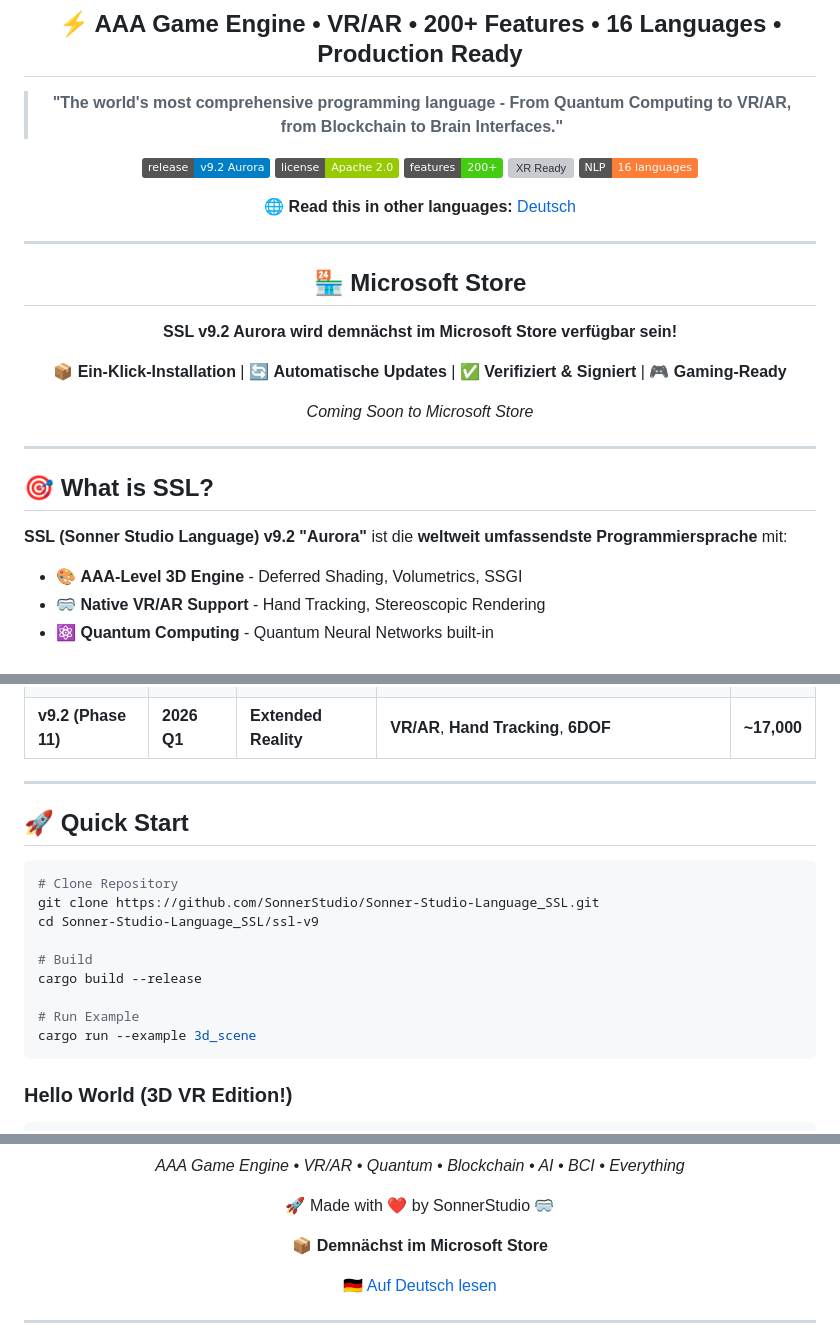
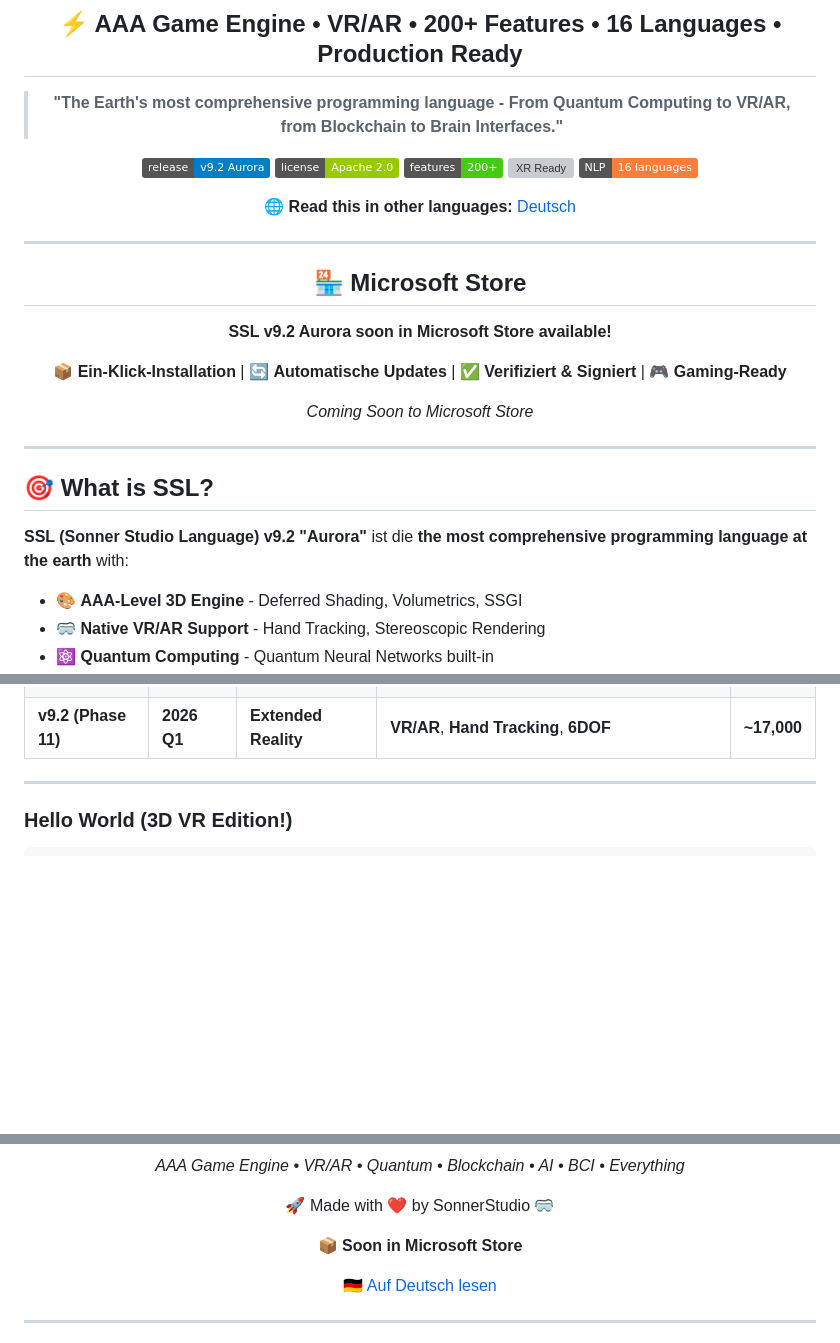
Before and after one commit to SonnerStudio/Sonner-Studio-Language_SSL, a Markdown page: README.md, 3 parts joined by grey strips. Rendered like a GitHub page; badges without logos; blank space fills up the shorter version; grey boxes are pictures that could not be loaded.

Commit message:
Revise README content for clarity and language updates
Updated various phrases in README.md for clarity and consistency, including changing language from German to English.

````diff
--- a/README.md
+++ b/README.md
@@ -6,7 +6,7 @@
 
 ## ⚡ AAA Game Engine • VR/AR • 200+ Features • 16 Languages • Production Ready
 
-> **"The world's most comprehensive programming language - From Quantum Computing to VR/AR, from Blockchain to Brain Interfaces."**
+> **"The Earth's most comprehensive programming language - From Quantum Computing to VR/AR, from Blockchain to Brain Interfaces."**
 
 [![Release](https://img.shields.io/badge/release-v9.2_Aurora-blue.svg)](https://github.com/SonnerStudio/Sonner-Studio-Language_SSL/releases)
 [![License](https://img.shields.io/badge/license-Apache%202.0-green.svg)](LICENSE)
@@ -20,7 +20,7 @@
 
 ## 🏪 Microsoft Store
 
-**SSL v9.2 Aurora wird demnächst im Microsoft Store verfügbar sein!**
+**SSL v9.2 Aurora soon in Microsoft Store available!**
 
 📦 **Ein-Klick-Installation** | 🔄 **Automatische Updates** | ✅ **Verifiziert & Signiert** | 🎮 **Gaming-Ready**
 
@@ -32,7 +32,7 @@
 
 ## 🎯 What is SSL?
 
-**SSL (Sonner Studio Language) v9.2 "Aurora"** ist die **weltweit umfassendste Programmiersprache** mit:
+**SSL (Sonner Studio Language) v9.2 "Aurora"** ist die **the most comprehensive programming language at the earth** with:
 
 - 🎨 **AAA-Level 3D Engine** - Deferred Shading, Volumetrics, SSGI
 - 🥽 **Native VR/AR Support** - Hand Tracking, Stereoscopic Rendering
@@ -64,20 +64,6 @@
 | **v9.2 (Phase 11)** | **2026 Q1** | **Extended Reality** | **VR/AR**, **Hand Tracking**, **6DOF** | **~17,000** |
 
 ---
-
-## 🚀 Quick Start
-
-```bash
-# Clone Repository
-git clone https://github.com/SonnerStudio/Sonner-Studio-Language_SSL.git
-cd Sonner-Studio-Language_SSL/ssl-v9
-
-# Build
-cargo build --release
-
-# Run Example
-cargo run --example 3d_scene
-```
 
 ### Hello World (3D VR Edition!)
 
@@ -551,7 +537,7 @@ Brain-Computer Interfaces, AR/VR/MR, AI/ML, Multi-Modal Interaction
 
 🚀 Made with ❤️ by SonnerStudio 🥽
 
-**📦 Demnächst im Microsoft Store**
+**📦 Soon in Microsoft Store**
 
 [🇩🇪 Auf Deutsch lesen](README_DE.md)
 
````
